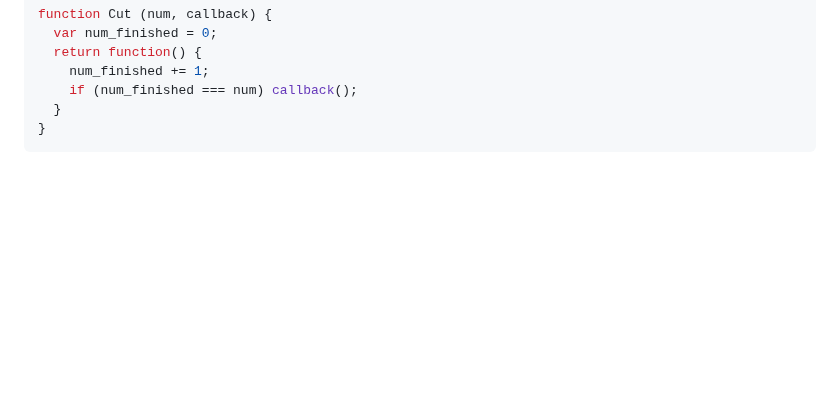
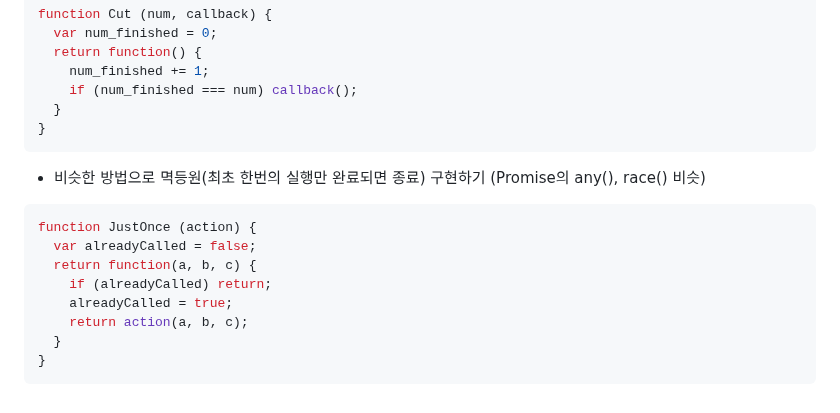
Before and after one commit to isntkyu/dev-study-hub, a Markdown page: [book]grokking-simplicity/README.md, the part around the change. Drawn GitHub-style; blank space fills up the shorter version.

Commit message:
멱등원(최초 한번의 실행만 완료되면 종료) 구현하기 (Promise의 any(), race() 비슷)

````diff
--- a/[book]grokking-simplicity/README.md
+++ b/[book]grokking-simplicity/README.md
@@ -312,3 +312,16 @@ function Cut (num, callback) {
   }
 }
 ```
+
+- 비슷한 방법으로 멱등원(최초 한번의 실행만 완료되면 종료) 구현하기 (Promise의 any(), race() 비슷)
+
+```js
+function JustOnce (action) {
+  var alreadyCalled = false;
+  return function(a, b, c) {
+    if (alreadyCalled) return;
+    alreadyCalled = true;
+    return action(a, b, c);
+  }
+}
+```
````
